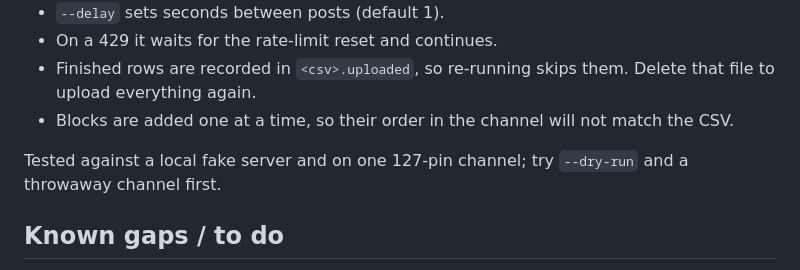
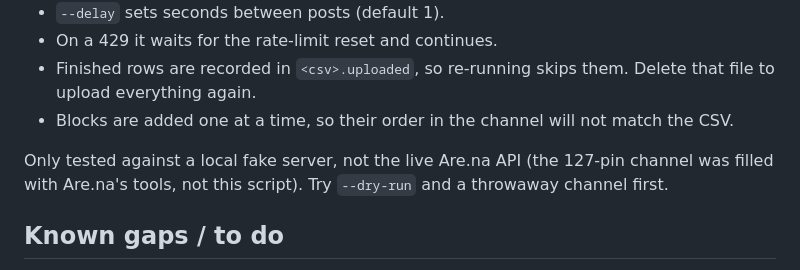
Before and after one commit to jubilancy/claude, a Markdown page: arena/README.md, the part around the change. Rendered like a GitHub page.

Commit message:
README: correct uploader testing claim
Co-Authored-By: Claude Sonnet 5.5 <noreply@anthropic.com>
Claude-Session: https://claude.ai/code/session_01LHVvk2WLX5Ud7EZKdCcuRX

```diff
--- a/arena/README.md
+++ b/arena/README.md
@@ -37,7 +37,7 @@ Posts each CSV row to `POST /v3/blocks` ([Are.na docs](https://www.are.na/develo
 - Finished rows are recorded in `<csv>.uploaded`, so re-running skips them. Delete that file to upload everything again.
 - Blocks are added one at a time, so their order in the channel will not match the CSV.
 
-Tested against a local fake server and on one 127-pin channel; try `--dry-run` and a throwaway channel first.
+Only tested against a local fake server, not the live Are.na API (the 127-pin channel was filled with Are.na's tools, not this script). Try `--dry-run` and a throwaway channel first.
 
 ## Known gaps / to do
 
```
